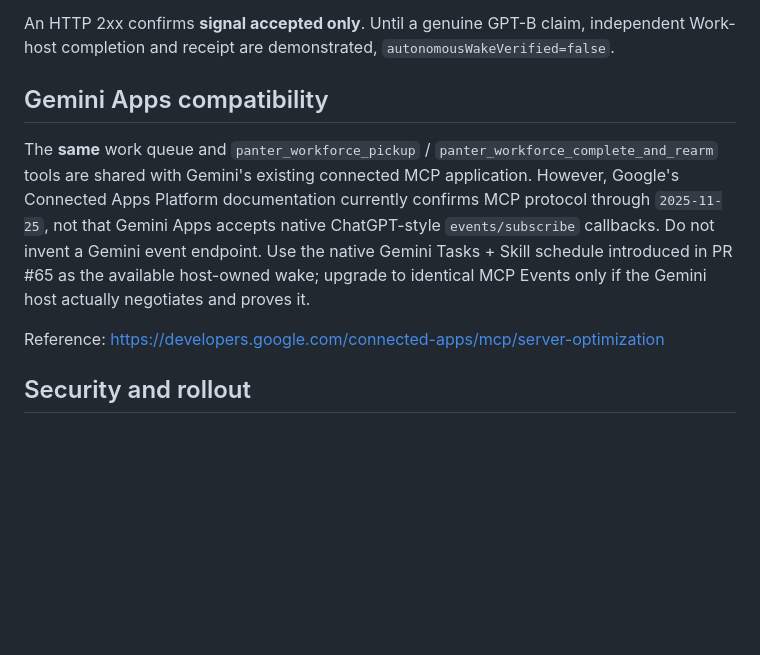
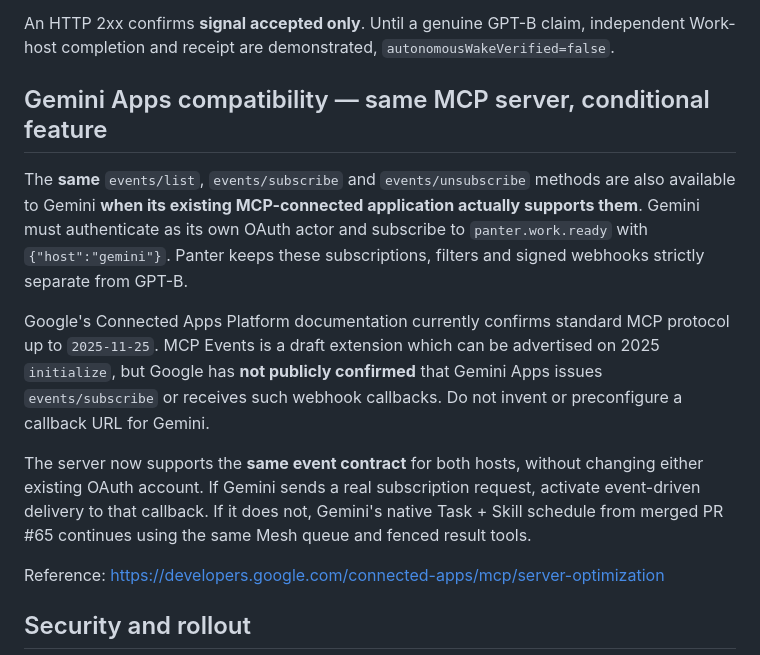
Before and after one commit to riquelmechile/Panter-ai, a Markdown page: docs/CHATGPT_NATIVE_MCP_EVENTS.md, the part around the change. Drawn GitHub-style; blank space fills up the shorter version.

Commit message:
docs(events): clarify Gemini app may use the same wire only when capability is negotiated

```diff
--- a/docs/CHATGPT_NATIVE_MCP_EVENTS.md
+++ b/docs/CHATGPT_NATIVE_MCP_EVENTS.md
@@ -74,17 +74,26 @@ An HTTP 2xx confirms **signal accepted only**. Until a genuine GPT-B
 claim, independent Work-host completion and receipt are demonstrated,
 `autonomousWakeVerified=false`.
 
-## Gemini Apps compatibility
+## Gemini Apps compatibility — same MCP server, conditional feature
 
-The **same** work queue and `panter_workforce_pickup` /
-`panter_workforce_complete_and_rearm` tools are shared with Gemini's
-existing connected MCP application. However, Google's Connected Apps
-Platform documentation currently confirms MCP protocol through
-`2025-11-25`, not that Gemini Apps accepts native ChatGPT-style
-`events/subscribe` callbacks. Do not invent a Gemini event endpoint.
-Use the native Gemini Tasks + Skill schedule introduced in PR #65 as
-the available host-owned wake; upgrade to identical MCP Events only
-if the Gemini host actually negotiates and proves it.
+The **same** `events/list`, `events/subscribe` and `events/unsubscribe`
+methods are also available to Gemini **when its existing MCP-connected
+application actually supports them**. Gemini must authenticate as its own
+OAuth actor and subscribe to `panter.work.ready` with
+`{"host":"gemini"}`. Panter keeps these subscriptions, filters and
+signed webhooks strictly separate from GPT-B.
+
+Google's Connected Apps Platform documentation currently confirms standard
+MCP protocol up to `2025-11-25`. MCP Events is a draft extension which
+can be advertised on 2025 `initialize`, but Google has **not publicly
+confirmed** that Gemini Apps issues `events/subscribe` or receives such
+webhook callbacks. Do not invent or preconfigure a callback URL for Gemini.
+
+The server now supports the **same event contract** for both hosts,
+without changing either existing OAuth account. If Gemini sends a real
+subscription request, activate event-driven delivery to that callback.
+If it does not, Gemini's native Task + Skill schedule from merged PR #65
+continues using the same Mesh queue and fenced result tools.
 
 Reference: https://developers.google.com/connected-apps/mcp/server-optimization
 
```
